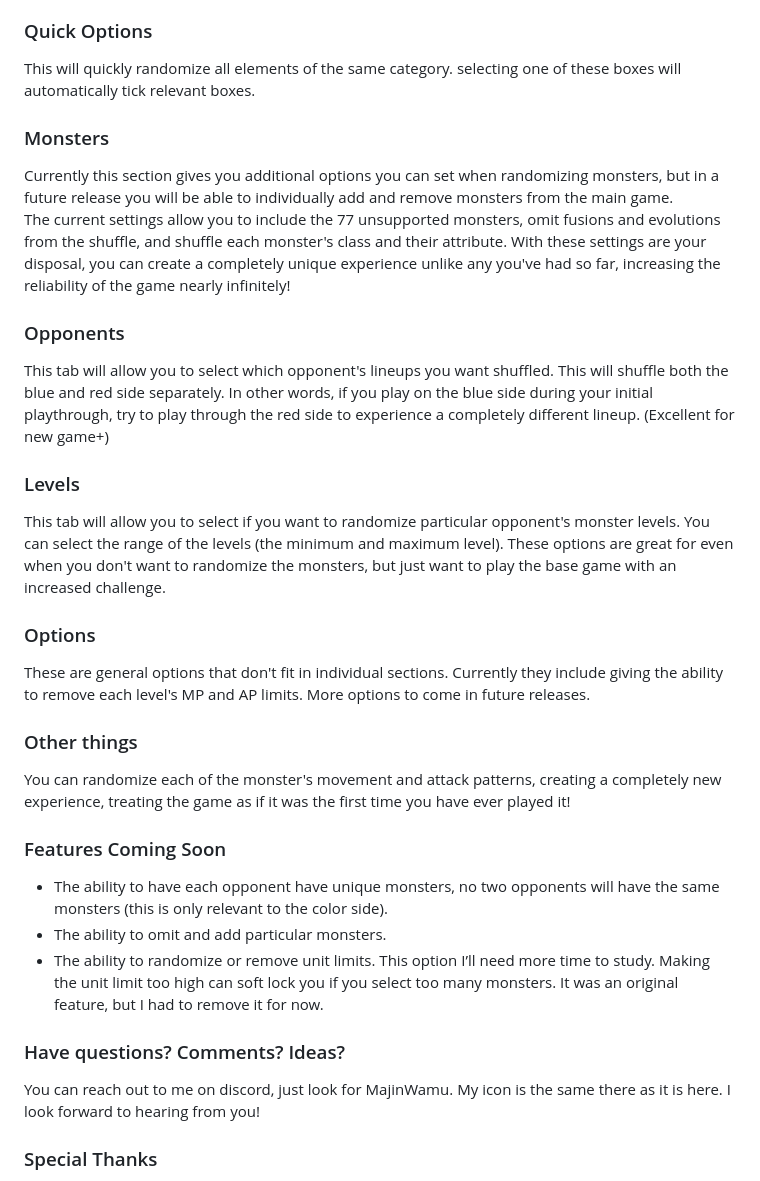
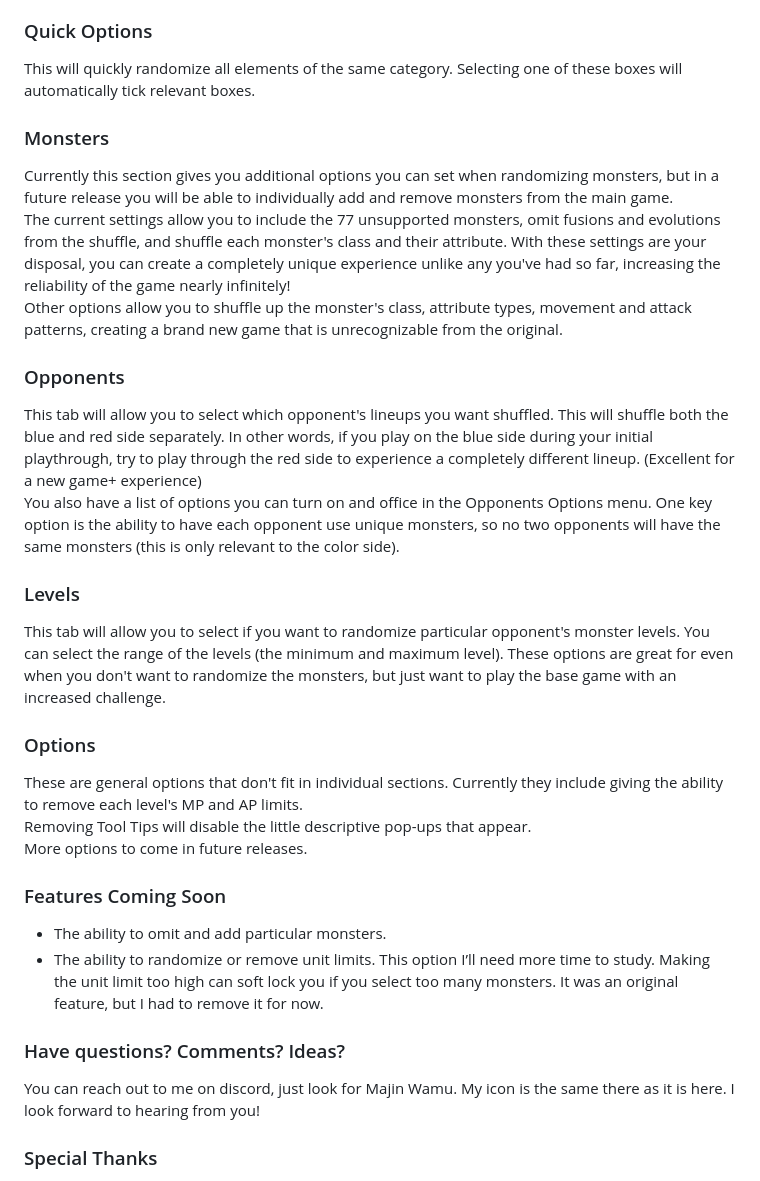
Before and after one commit to MajinWamu/CMCRandomizer, a Markdown page: README.md, the part around one of its changes. Drawn GitHub-style.

Commit message:
Update README.md
Updated descriptions and posted an image of the latest version.

```diff
--- a/README.md
+++ b/README.md
@@ -16,31 +16,31 @@ Your contribution will keep me going and allow me to create more awesome softwar
 There are two parts to a seed. The first part is the seed reference number for the random generator. A seed is used to generate the same pRNG sequence of numbers, but it will not give the exact same outcome unless you either use the exact same setting, or, for your convenience, use the second part of the seed, which is the options pattern. With these two inserted together, you and your friend(s) can play the exact same layout. This is great for competition or racing purposes, or just to experience the setup. If you have the setup code, click on the Apply Settings button for the options to automatically be selected in the application.
 
 ### Quick Options
-This will quickly randomize all elements of the same category. selecting one of these boxes will automatically tick relevant boxes.
+This will quickly randomize all elements of the same category. Selecting one of these boxes will automatically tick relevant boxes.
 
 ### Monsters
 Currently this section gives you additional options you can set when randomizing monsters, but in a future release you will be able to individually add and remove monsters from the main game.
 The current settings allow you to include the 77 unsupported monsters, omit fusions and evolutions from the shuffle, and shuffle each monster's class and their attribute. With these settings are your disposal, you can create a completely unique experience unlike any you've had so far, increasing the reliability of the game nearly infinitely!
+Other options allow you to shuffle up the monster's class, attribute types, movement and attack patterns, creating a brand new game that is unrecognizable from the original.
 
 ### Opponents
-This tab will allow you to select which opponent's lineups you want shuffled. This will shuffle both the blue and red side separately. In other words, if you play on the blue side during your initial playthrough, try to play through the red side to experience a completely different lineup. (Excellent for new game+)
+This tab will allow you to select which opponent's lineups you want shuffled. This will shuffle both the blue and red side separately. In other words, if you play on the blue side during your initial playthrough, try to play through the red side to experience a completely different lineup. (Excellent for a new game+ experience)
+You also have a list of options you can turn on and office in the Opponents Options menu. One key option is the ability to have each opponent use unique monsters, so no two opponents will have the same monsters (this is only relevant to the color side).
 
 ### Levels
 This tab will allow you to select if you want to randomize particular opponent's monster levels. You can select the range of the levels (the minimum and maximum level). These options are great for even when you don't want to randomize the monsters, but just want to play the base game with an increased challenge.
 
 ### Options
-These are general options that don't fit in individual sections. Currently they include giving the ability to remove each level's MP and AP limits. More options to come in future releases.
-
-### Other things
-You can randomize each of the monster's movement and attack patterns, creating a completely new experience, treating the game as if it was the first time you have ever played it!
+These are general options that don't fit in individual sections. Currently they include giving the ability to remove each level's MP and AP limits.
+Removing Tool Tips will disable the little descriptive pop-ups that appear.
+More options to come in future releases.
 
 ### Features Coming Soon
-* The ability to have each opponent have unique monsters, no two opponents will have the same monsters (this is only relevant to the color side).
 * The ability to omit and add particular monsters.
 * The ability to randomize or remove unit limits. This option I’ll need more time to study. Making the unit limit too high can soft lock you if you select too many monsters. It was an original feature, but I had to remove it for now.
 
 ### Have questions? Comments? Ideas?
-You can reach out to me on discord, just look for MajinWamu. My icon is the same there as it is here. I look forward to hearing from you!
+You can reach out to me on discord, just look for Majin Wamu. My icon is the same there as it is here. I look forward to hearing from you!
 
 ### Special Thanks
 I want to thank ManakoDE for opening my mind to the bigger world of reverse engineering. It was by chance that we met, and I'm forever thankful. None of this wouldn't had been possible if it wasn't for him.
```
Also changed, not shown: other parts of README.md (+2 -2 lines).
